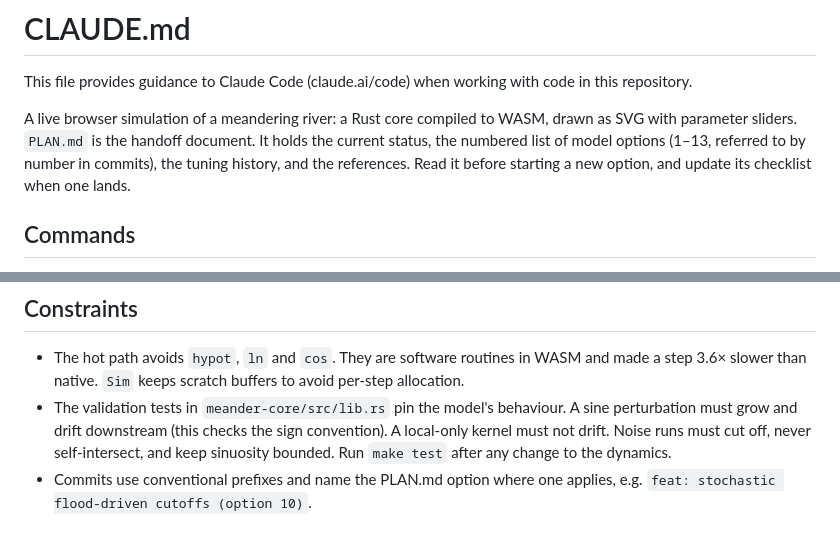
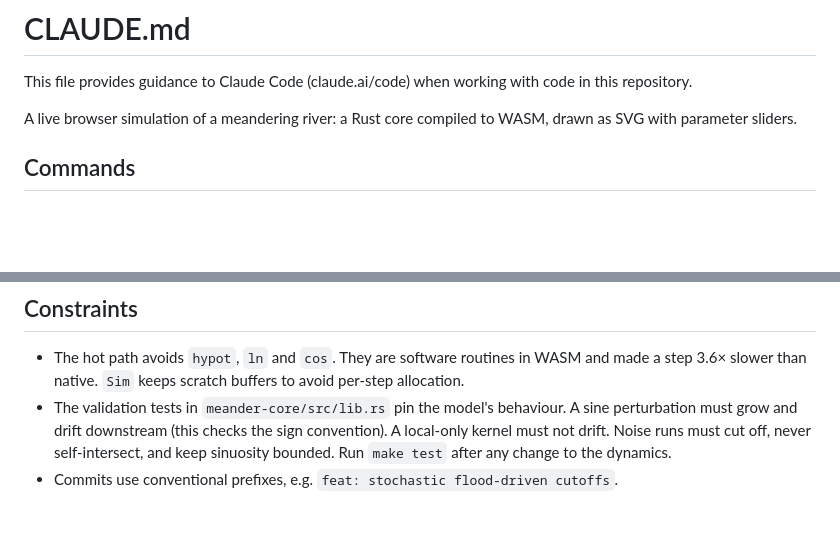
Before and after one commit to benmandrew/meander, a Markdown page: CLAUDE.md, 2 parts joined by grey strips. Drawn GitHub-style; blank space fills up the shorter version.

Commit message:
docs: remove PLAN.md

```diff
--- a/CLAUDE.md
+++ b/CLAUDE.md
@@ -2,7 +2,7 @@
 
 This file provides guidance to Claude Code (claude.ai/code) when working with code in this repository.
 
-A live browser simulation of a meandering river: a Rust core compiled to WASM, drawn as SVG with parameter sliders. `PLAN.md` is the handoff document. It holds the current status, the numbered list of model options (1–13, referred to by number in commits), the tuning history, and the references. Read it before starting a new option, and update its checklist when one lands.
+A live browser simulation of a meandering river: a Rust core compiled to WASM, drawn as SVG with parameter sliders.
 
 ## Commands
 
@@ -33,4 +33,4 @@ With the `physics` flag on, every `Params::set` call re-derives `omega`, `gamma`
 
 - The hot path avoids `hypot`, `ln` and `cos`. They are software routines in WASM and made a step 3.6× slower than native. `Sim` keeps scratch buffers to avoid per-step allocation.
 - The validation tests in `meander-core/src/lib.rs` pin the model's behaviour. A sine perturbation must grow and drift downstream (this checks the sign convention). A local-only kernel must not drift. Noise runs must cut off, never self-intersect, and keep sinuosity bounded. Run `make test` after any change to the dynamics.
-- Commits use conventional prefixes and name the PLAN.md option where one applies, e.g. `feat: stochastic flood-driven cutoffs (option 10)`.
+- Commits use conventional prefixes, e.g. `feat: stochastic flood-driven cutoffs`.
```
Also changed, not shown: PLAN.md (deleted, +0 -155 lines).
